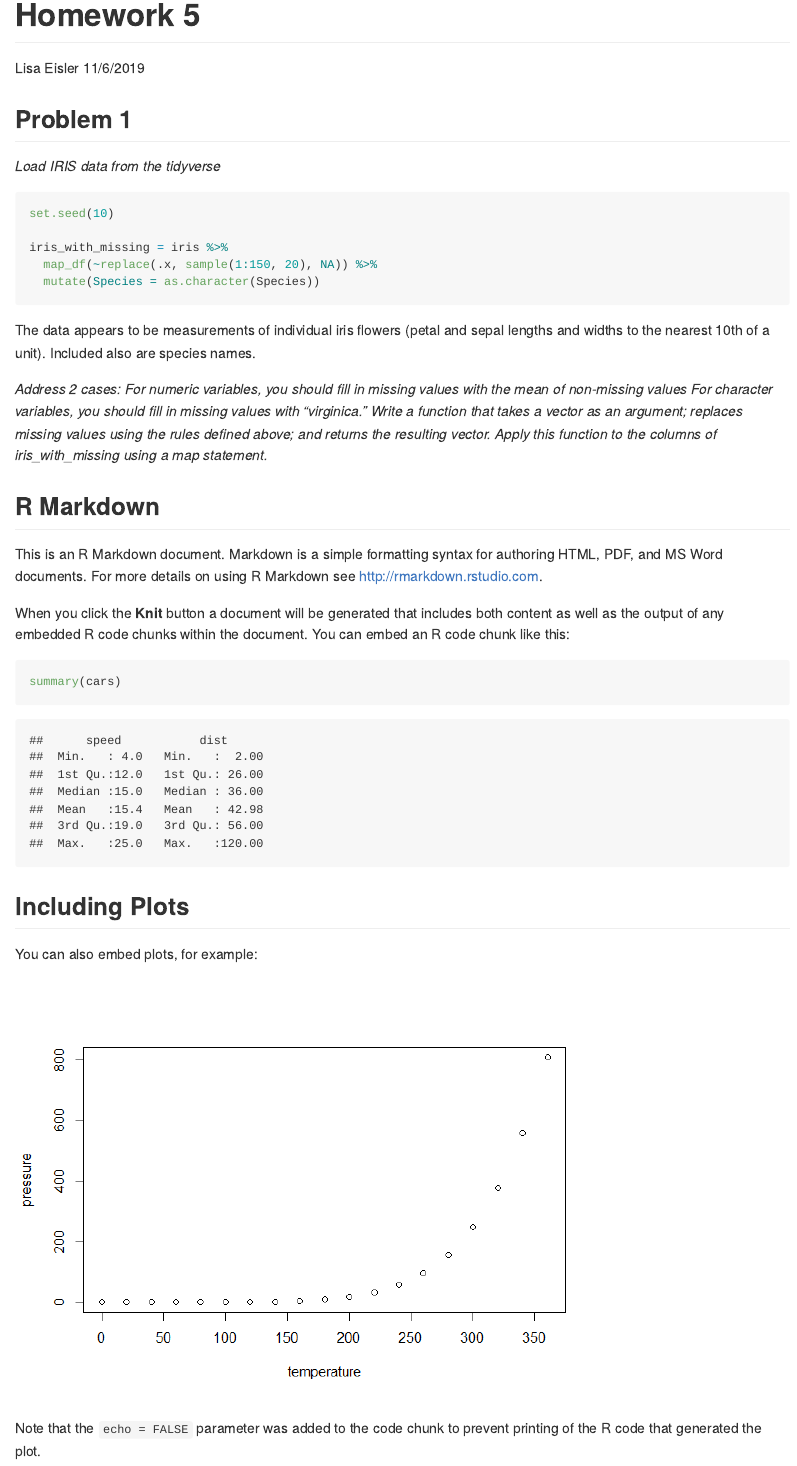
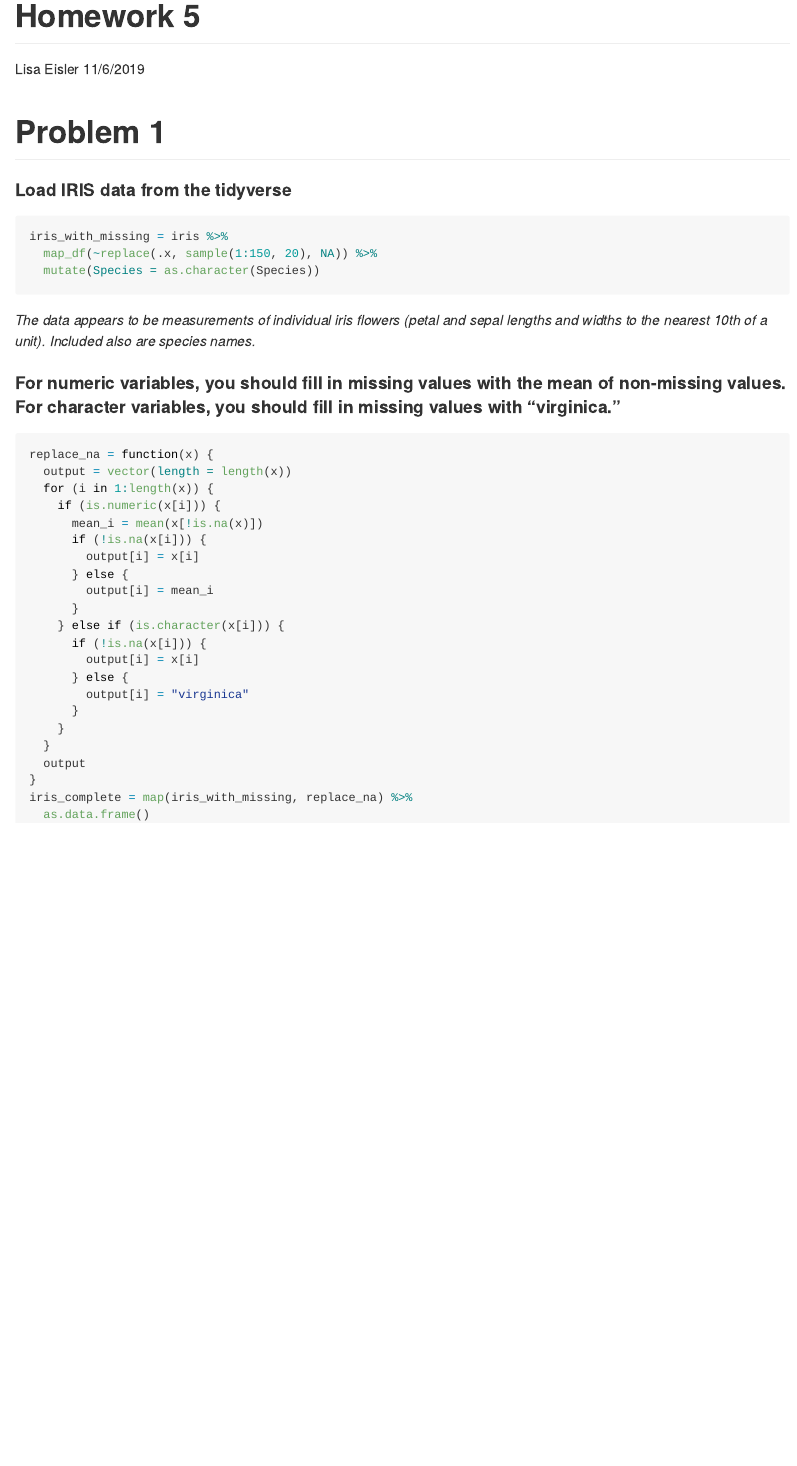
Before and after one commit to lisaeisler/p8105_hw5_LDL2113, an R Markdown document (P8105_hw5_LDL2113.Rmd): the page in a window 1100 px wide, from its top. The pictures show the output file P8105_hw5_LDL2113.md that the author committed with the source, drawn offline in the style of GitHub.

Commit message:
Problem 1

````diff
--- a/P8105_hw5_LDL2113.Rmd
+++ b/P8105_hw5_LDL2113.Rmd
@@ -8,42 +8,45 @@ output: github_document
 ```{r setup, include=FALSE}
 knitr::opts_chunk$set(echo = TRUE)
 library(tidyverse)
+set.seed(10)
 ```
 
 
-## Problem 1
+# Problem 1
 
-*Load IRIS data from the tidyverse*
+#### Load IRIS data from the tidyverse
 
 ```{r}
-set.seed(10)
-
 iris_with_missing = iris %>%
   map_df(~replace(.x, sample(1:150, 20), NA)) %>%
   mutate(Species = as.character(Species))
 ```
 
-The data appears to be measurements of individual iris flowers (petal and sepal lengths and widths to the nearest 10th of a unit). Included also are species names.
+*The data appears to be measurements of individual iris flowers (petal and sepal lengths and widths to the nearest 10th of a unit). Included also are species names.*
 
-*Address 2 cases: For numeric variables, you should fill in missing values with the mean of non-missing values
-For character variables, you should fill in missing values with "virginica." Write a function that takes a vector as an argument; replaces missing values using the rules defined above; and returns the resulting vector. Apply this function to the columns of iris_with_missing using a map statement.*
+#### For numeric variables, you should fill in missing values with the mean of non-missing values. For character variables, you should fill in missing values with "virginica."
 
-## R Markdown
-
-This is an R Markdown document. Markdown is a simple formatting syntax for authoring HTML, PDF, and MS Word documents. For more details on using R Markdown see <http://rmarkdown.rstudio.com>.
-
-When you click the **Knit** button a document will be generated that includes both content as well as the output of any embedded R code chunks within the document. You can embed an R code chunk like this:
-
-```{r cars}
-summary(cars)
+```{r}
+replace_na = function(x) {
+  output = vector(length = length(x))
+  for (i in 1:length(x)) {
+    if (is.numeric(x[i])) {
+      mean_i = mean(x[!is.na(x)])
+      if (!is.na(x[i])) {
+        output[i] = x[i]
+      } else {
+        output[i] = mean_i
+      }
+    } else if (is.character(x[i])) {
+      if (!is.na(x[i])) {
+        output[i] = x[i]
+      } else {
+        output[i] = "virginica"
+      }
+    }
+  }
+  output
+}
+iris_complete = map(iris_with_missing, replace_na) %>%
+  as.data.frame()
 ```
-
-## Including Plots
-
-You can also embed plots, for example:
-
-```{r pressure, echo=FALSE}
-plot(pressure)
-```
-
-Note that the `echo = FALSE` parameter was added to the code chunk to prevent printing of the R code that generated the plot.
````
Also changed, not shown: P8105_hw5_LDL2113.md.
